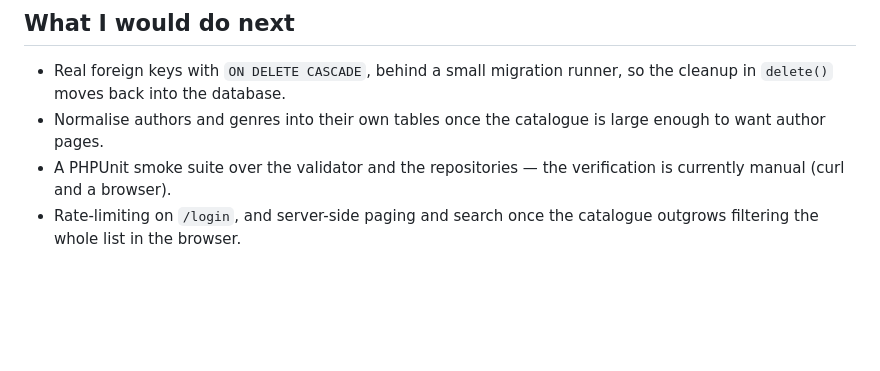
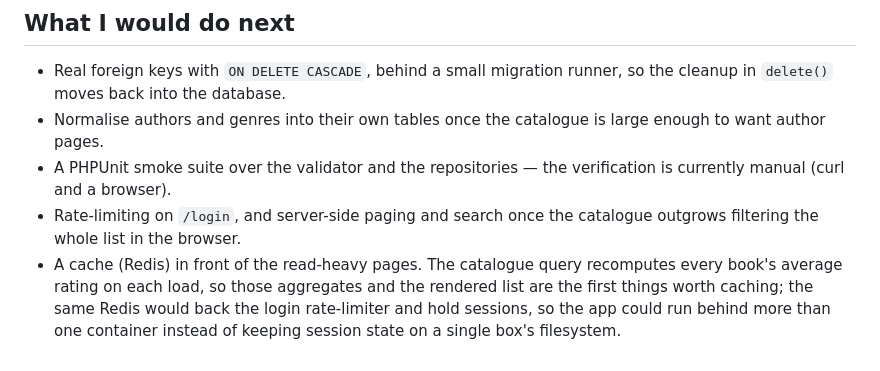
Before and after one commit to krecejac/portfolio, a Markdown page: book-catalog/docs/ARCHITECTURE.md, the part around one of its changes. GitHub-like rendering; blank space fills up the shorter version.

```diff
--- a/book-catalog/docs/ARCHITECTURE.md
+++ b/book-catalog/docs/ARCHITECTURE.md
@@ -223,3 +277,8 @@ regenerated on login, and invite tokens stored only as their sha256 hash.
   is currently manual (curl and a browser).
 - Rate-limiting on `/login`, and server-side paging and search once the catalogue
   outgrows filtering the whole list in the browser.
+- A cache (Redis) in front of the read-heavy pages. The catalogue query
+  recomputes every book's average rating on each load, so those aggregates and
+  the rendered list are the first things worth caching; the same Redis would back
+  the login rate-limiter and hold sessions, so the app could run behind more than
+  one container instead of keeping session state on a single box's filesystem.
```
Also changed, not shown: other parts of book-catalog/docs/ARCHITECTURE.md (+66 -12 lines).
